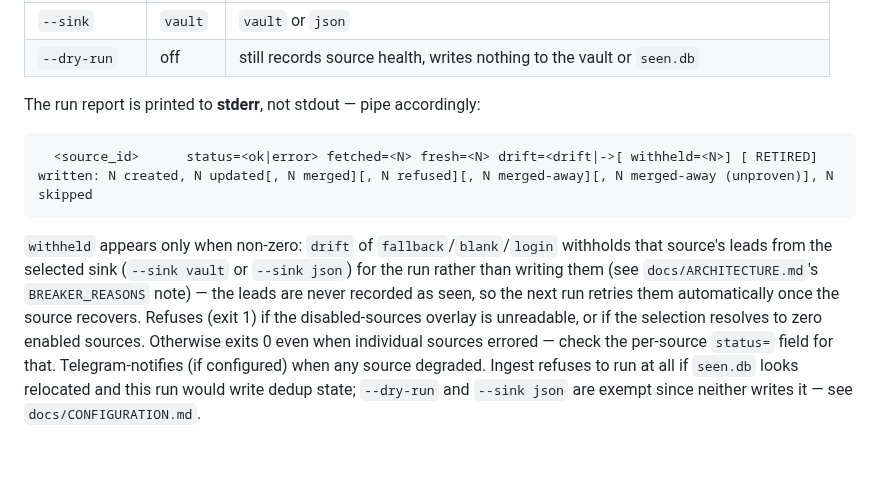
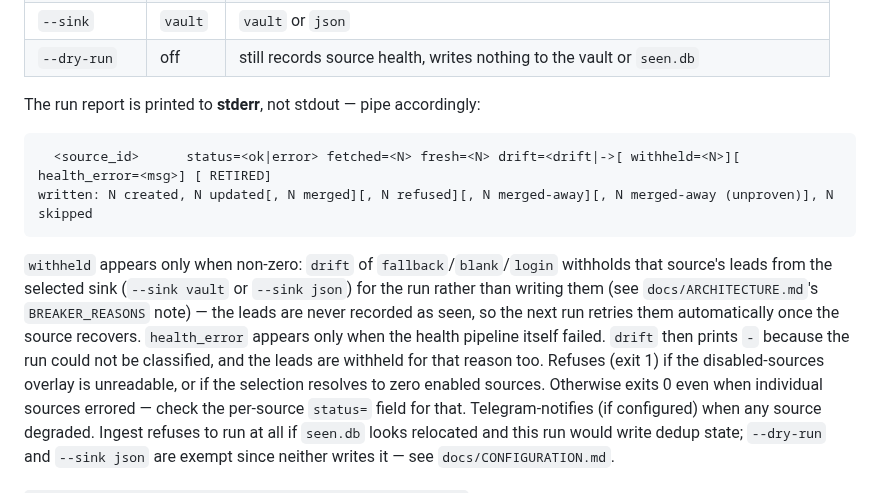
Before and after one commit to MrReasonable/sluice, a Markdown page: docs/USAGE.md, the part around the change. GitHub-like rendering; blank space fills up the shorter version.

Commit message:
docs(ingest): document the health_error field on the run report line
CodeRabbit (PR #155): the shape shown in USAGE.md omitted health_error, added
alongside withheld in the previous commit -- the one case where drift=- and
withheld is non-zero, which an operator reading the digest couldn't otherwise
explain.

MrReasonable <4990954+MrReasonable@users.noreply.github.com>

````diff
--- a/docs/USAGE.md
+++ b/docs/USAGE.md
@@ -41,7 +41,7 @@ Drives a live Camofox session and writes results.
 
 The run report is printed to **stderr**, not stdout — pipe accordingly:
 ```
-  <source_id>      status=<ok|error> fetched=<N> fresh=<N> drift=<drift|->[ withheld=<N>] [ RETIRED]
+  <source_id>      status=<ok|error> fetched=<N> fresh=<N> drift=<drift|->[ withheld=<N>][ health_error=<msg>] [ RETIRED]
 written: N created, N updated[, N merged][, N refused][, N merged-away][, N merged-away (unproven)], N skipped
 ```
 `withheld` appears only when non-zero: `drift` of `fallback`/`blank`/`login` withholds that
@@ -49,6 +49,8 @@ source's leads from the selected sink (`--sink vault` or `--sink json`) for the
 than writing them (see `docs/ARCHITECTURE.md`'s `BREAKER_REASONS` note) — the leads are
 never recorded as seen, so the next run retries them automatically once the source
 recovers.
+`health_error` appears only when the health pipeline itself failed. `drift` then prints `-`
+because the run could not be classified, and the leads are withheld for that reason too.
 Refuses (exit 1) if the disabled-sources overlay is unreadable, or if the selection resolves
 to zero enabled sources. Otherwise exits 0 even when individual sources errored — check the
 per-source `status=` field for that. Telegram-notifies (if configured) when any source
````
